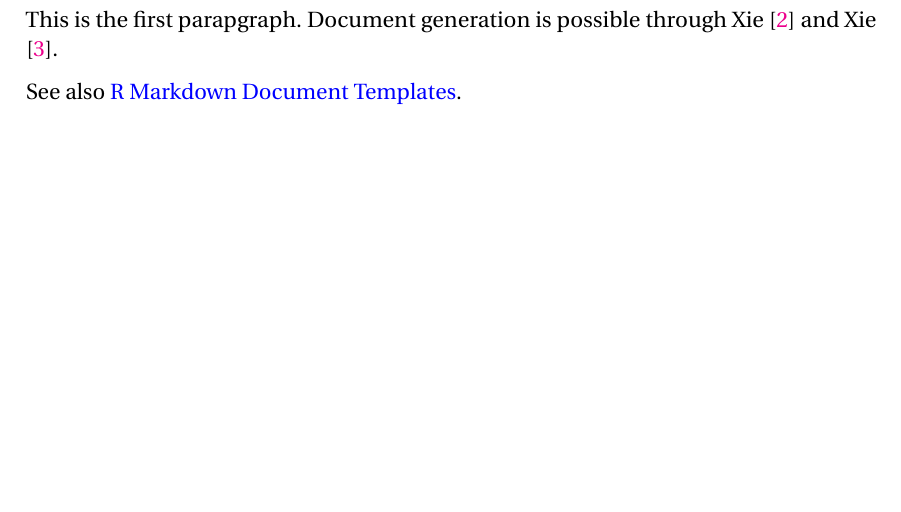
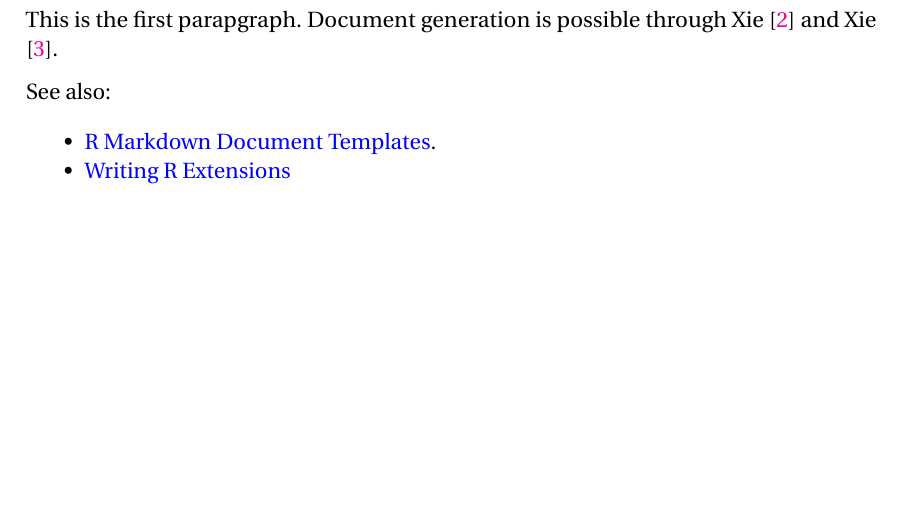
Before and after one commit to herreio/vgnttr, a LaTeX document (inst/book/doc.tex): part of page 3 of 5, cut so that both start at the same text. The pictures show the PDF file inst/book/doc.pdf that the author committed with the source.

Commit message:
inst/ book updated

```diff
--- a/inst/book/doc.tex
+++ b/inst/book/doc.tex
@@ -172,9 +172,17 @@
 This is the first parapgraph. Document generation is possible through
 \textcite{Xie2016} and \textcite{Xie2019}.
 
-See also
-\href{https://rstudio.github.io/rstudio-extensions/rmarkdown_templates.html}{R
-Markdown Document Templates}.
+See also:
+
+\begin{itemize}
+\tightlist
+\item
+  \href{https://rstudio.github.io/rstudio-extensions/rmarkdown_templates.html}{R
+  Markdown Document Templates}.
+\item
+  \href{https://cran.r-project.org/doc/manuals/r-release/R-exts.html}{Writing
+  R Extensions}
+\end{itemize}
 
 \pagebreak
 
```
Also changed, not shown: inst/book/doc.pdf, 1 other file.
